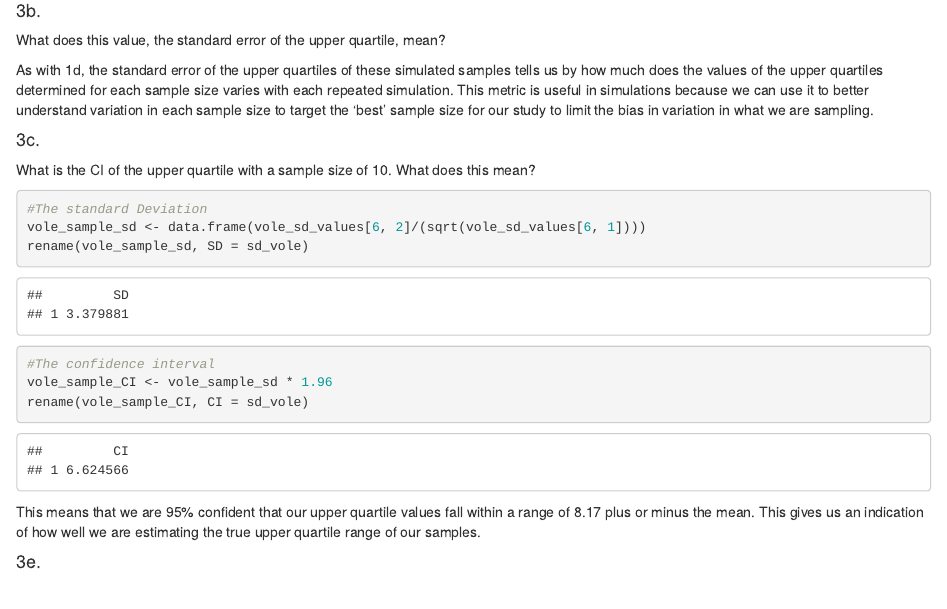
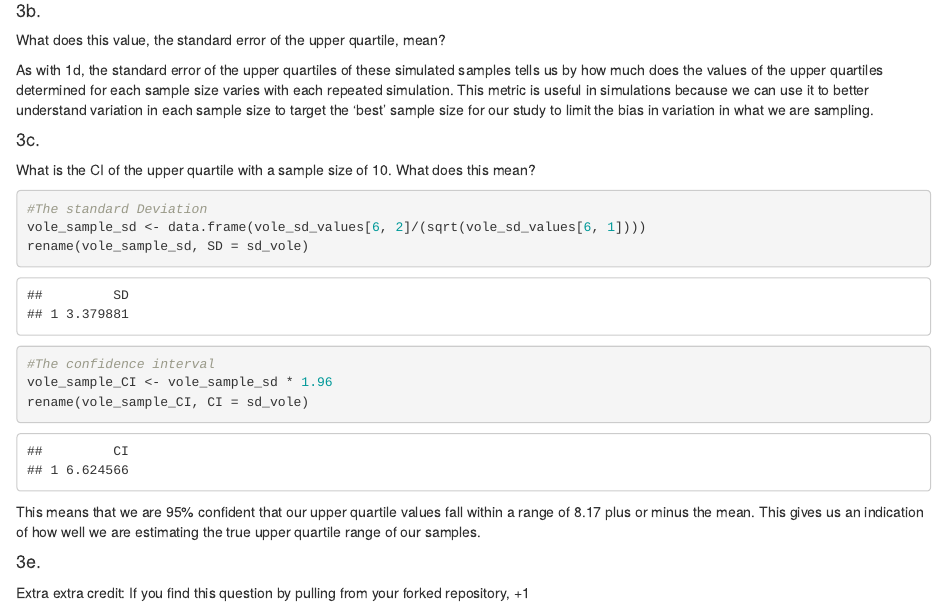
Before and after one commit to MRoy120/BioStats, an R Markdown document (Roy_Homework_2.Rmd): the page in a window 1100 px wide, from 4610 px down. Rendered offline with R 4.5, knitr and Pandoc, with nearby package versions.

Commit message:
intial commit

```diff
--- a/Roy_Homework_2.Rmd
+++ b/Roy_Homework_2.Rmd
@@ -168,3 +168,4 @@ rename(vole_sample_CI, CI = sd_vole)
 This means that we are 95% confident that our upper quartile values fall within a range of 8.17 plus or minus the mean.  This gives us an indication of how well we are estimating the true upper quartile range of our samples.
 
 #### 3e.
+Extra extra credit: If you find this question by pulling from your forked repository, +1
```
